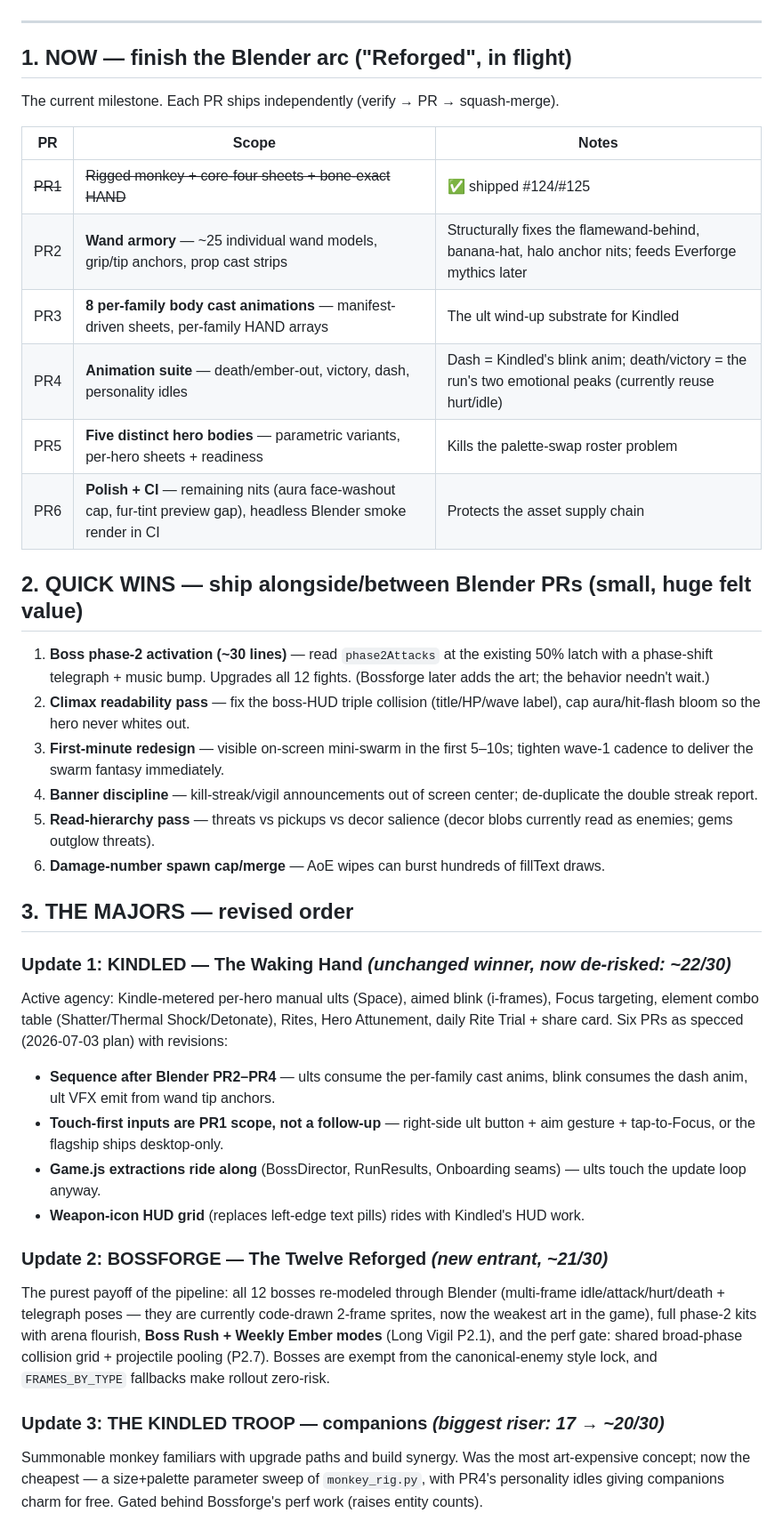
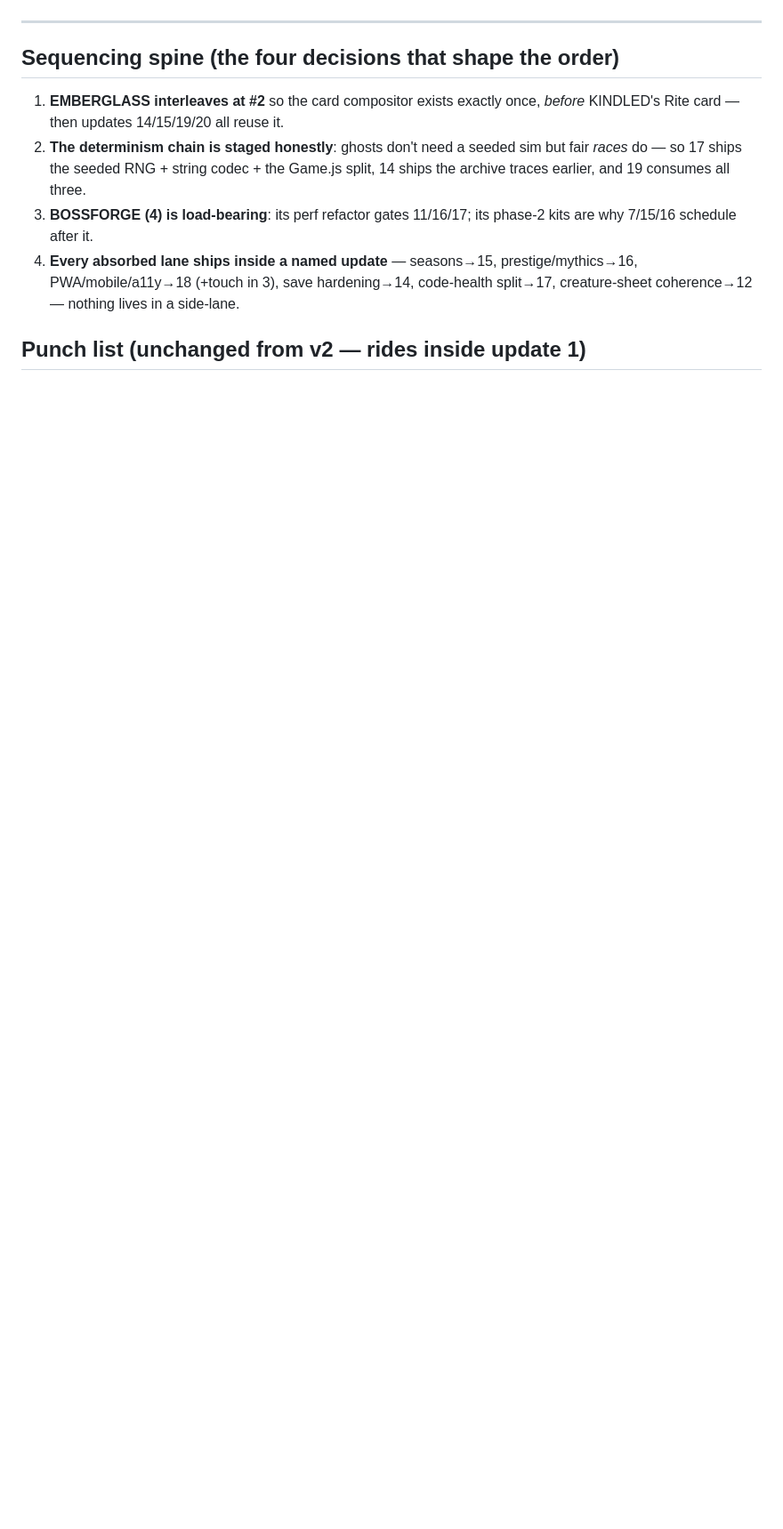
Before and after one commit to QemmHD/2dgamerepo, a Markdown page: docs/ROADMAP.md, the part around one of its changes. Shown at 89% size. GitHub-like rendering; blank space fills up the shorter version.

```diff
--- a/docs/ROADMAP.md
+++ b/docs/ROADMAP.md
@@ -34,60 +160,18 @@ hash, `Game.js:~2180`); the remaining perf hotspot is `CollisionSystem.resolve`
 
 ---
 
-## 1. NOW — finish the Blender arc ("Reforged", in flight)
+## Sequencing spine (the four decisions that shape the order)
 
-The current milestone. Each PR ships independently (verify → PR → squash-merge).
+1. **EMBERGLASS interleaves at #2** so the card compositor exists exactly once,
+   *before* KINDLED's Rite card — then updates 14/15/19/20 all reuse it.
+2. **The determinism chain is staged honestly**: ghosts don't need a seeded sim
+   but fair *races* do — so 17 ships the seeded RNG + string codec + the Game.js
+   split, 14 ships the archive traces earlier, and 19 consumes all three.
+3. **BOSSFORGE (4) is load-bearing**: its perf refactor gates 11/16/17; its
+   phase-2 kits are why 7/15/16 schedule after it.
+4. **Every absorbed lane ships inside a named update** — seasons→15,
+   prestige/mythics→16, PWA/mobile/a11y→18 (+touch in 3), save hardening→14,
+   code-health split→17, creature-sheet coherence→12 — nothing lives in a side-lane.
 
-| PR | Scope | Notes |
-|----|-------|-------|
-| ~~PR1~~ | ~~Rigged monkey + core-four sheets + bone-exact HAND~~ | ✅ shipped #124/#125 |
-| PR2 | **Wand armory** — ~25 individual wand models, grip/tip anchors, prop cast strips | Structurally fixes the flamewand-behind, banana-hat, halo anchor nits; feeds Everforge mythics later |
-| PR3 | **8 per-family body cast animations** — manifest-driven sheets, per-family HAND arrays | The ult wind-up substrate for Kindled |
-| PR4 | **Animation suite** — death/ember-out, victory, dash, personality idles | Dash = Kindled's blink anim; death/victory = the run's two emotional peaks (currently reuse hurt/idle) |
-| PR5 | **Five distinct hero bodies** — parametric variants, per-hero sheets + readiness | Kills the palette-swap roster problem |
-| PR6 | **Polish + CI** — remaining nits (aura face-washout cap, fur-tint preview gap), headless Blender smoke render in CI | Protects the asset supply chain |
+## Punch list (unchanged from v2 — rides inside update 1)
 
-## 2. QUICK WINS — ship alongside/between Blender PRs (small, huge felt value)
-
-1. **Boss phase-2 activation (~30 lines)** — read `phase2Attacks` at the existing 50%
-   latch with a phase-shift telegraph + music bump. Upgrades all 12 fights. (Bossforge
-   later adds the art; the behavior needn't wait.)
-2. **Climax readability pass** — fix the boss-HUD triple collision (title/HP/wave
-   label), cap aura/hit-flash bloom so the hero never whites out.
-3. **First-minute redesign** — visible on-screen mini-swarm in the first 5–10s;
-   tighten wave-1 cadence to deliver the swarm fantasy immediately.
-4. **Banner discipline** — kill-streak/vigil announcements out of screen center;
-   de-duplicate the double streak report.
-5. **Read-hierarchy pass** — threats vs pickups vs decor salience (decor blobs
-   currently read as enemies; gems outglow threats).
-6. **Damage-number spawn cap/merge** — AoE wipes can burst hundreds of fillText draws.
-
-## 3. THE MAJORS — revised order
-
-### Update 1: KINDLED — The Waking Hand *(unchanged winner, now de-risked: ~22/30)*
-Active agency: Kindle-metered per-hero manual ults (Space), aimed blink (i-frames),
-Focus targeting, element combo table (Shatter/Thermal Shock/Detonate), Rites, Hero
-Attunement, daily Rite Trial + share card. Six PRs as specced (2026-07-03 plan) with
-revisions:
-- **Sequence after Blender PR2–PR4** — ults consume the per-family cast anims, blink
-  consumes the dash anim, ult VFX emit from wand tip anchors.
-- **Touch-first inputs are PR1 scope, not a follow-up** — right-side ult button +
-  aim gesture + tap-to-Focus, or the flagship ships desktop-only.
-- **Game.js extractions ride along** (BossDirector, RunResults, Onboarding seams) —
-  ults touch the update loop anyway.
-- **Weapon-icon HUD grid** (replaces left-edge text pills) rides with Kindled's HUD work.
-
-### Update 2: BOSSFORGE — The Twelve Reforged *(new entrant, ~21/30)*
-The purest payoff of the pipeline: all 12 bosses re-modeled through Blender
-(multi-frame idle/attack/hurt/death + telegraph poses — they are currently code-drawn
-2-frame sprites, now the weakest art in the game), full phase-2 kits with arena
-flourish, **Boss Rush + Weekly Ember modes** (Long Vigil P2.1), and the perf gate:
-shared broad-phase collision grid + projectile pooling (P2.7). Bosses are exempt from
-the canonical-enemy style lock, and `FRAMES_BY_TYPE` fallbacks make rollout zero-risk.
-
-### Update 3: THE KINDLED TROOP — companions *(biggest riser: 17 → ~20/30)*
-Summonable monkey familiars with upgrade paths and build synergy. Was the most
-art-expensive concept; now the cheapest — a size+palette parameter sweep of
-`monkey_rig.py`, with PR4's personality idles giving companions charm for free.
-Gated behind Bossforge's perf work (raises entity counts).
-
```
Also changed, not shown: other parts of docs/ROADMAP.md (+159 -71 lines).
